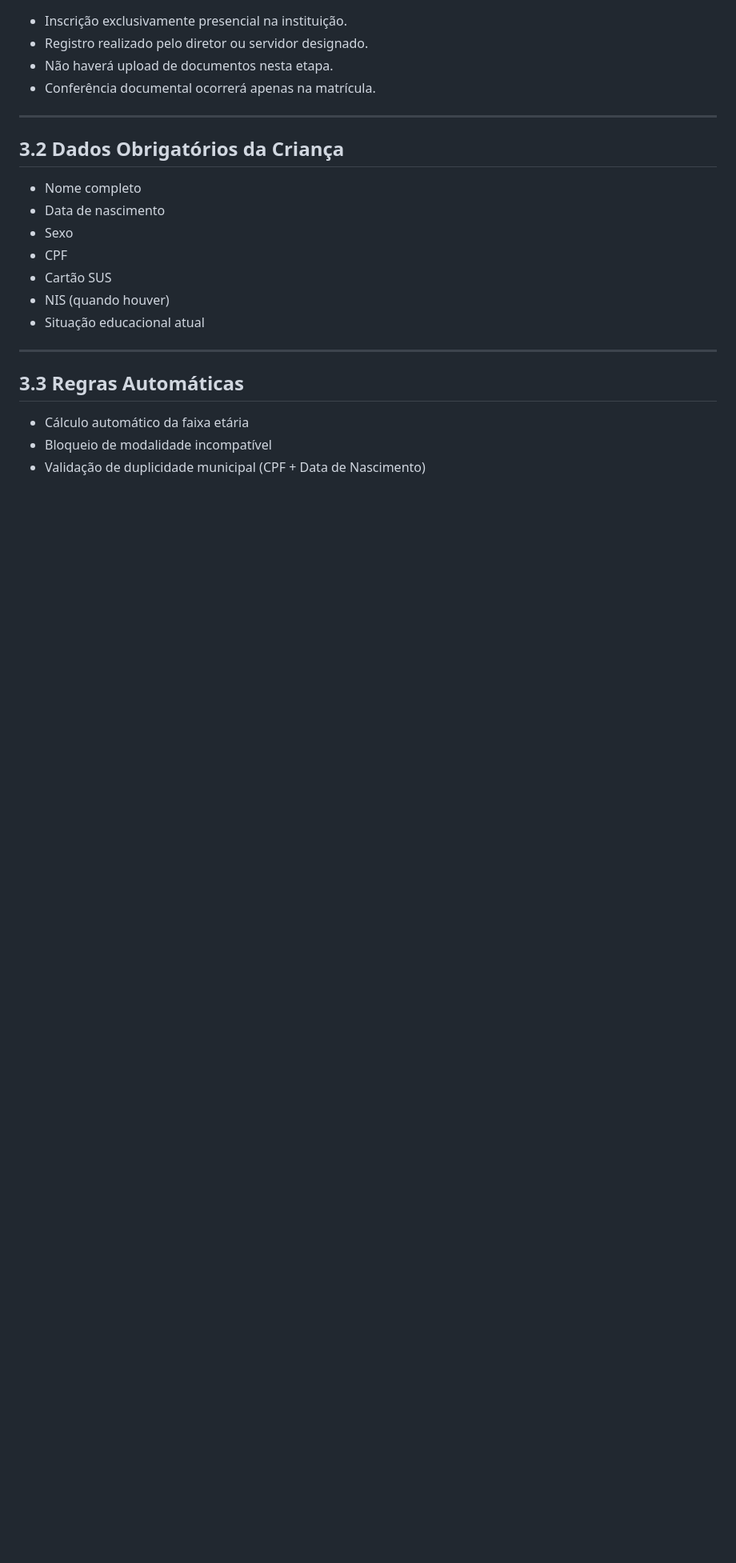
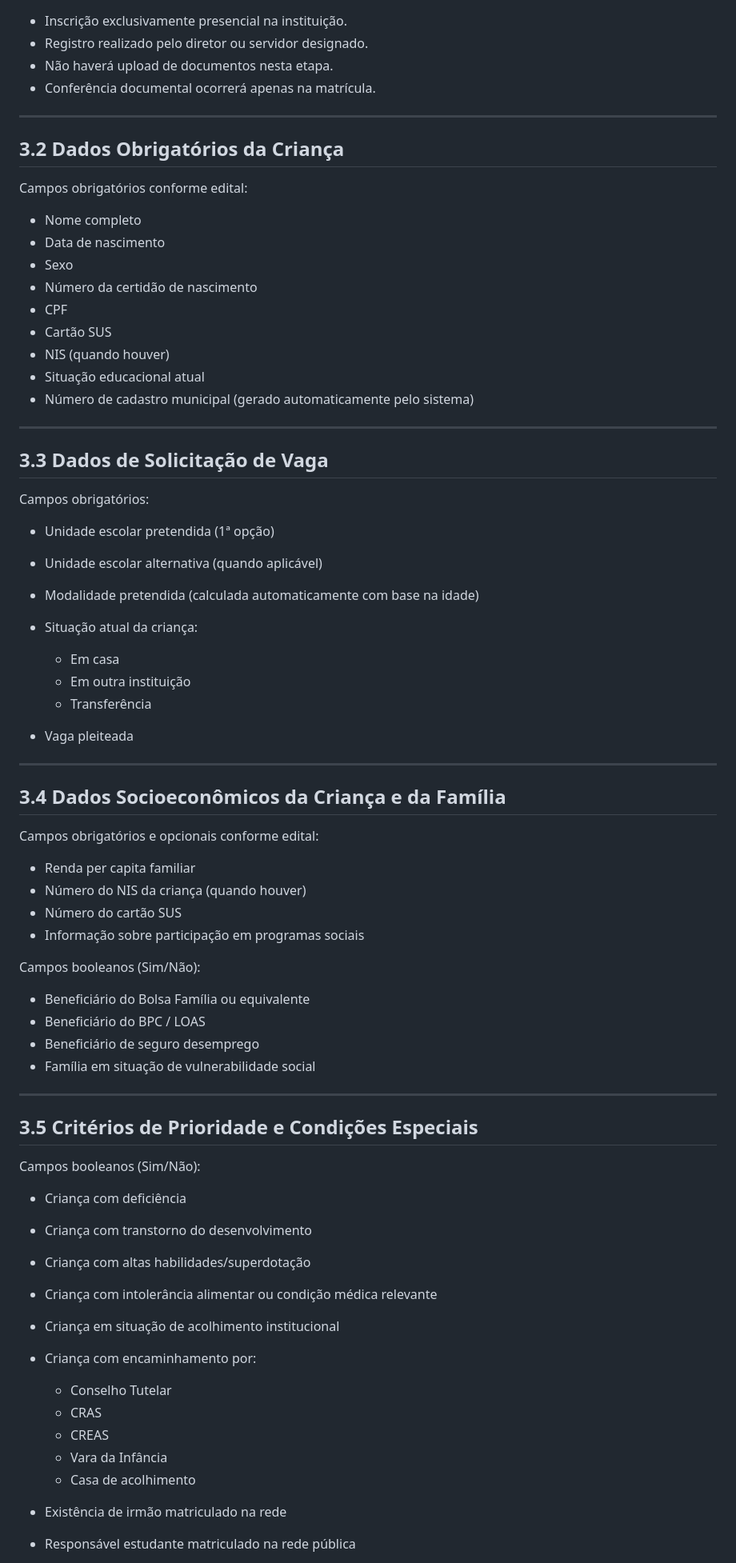
Before and after one commit to maxwelldeveloper7/vagas-creche, a Markdown page: docs/01_levantamento_requisitos.md, the part around one of its changes. Shown at 80% size. Drawn GitHub-style; blank space fills up the shorter version.

Commit message:
arquivo renomeado e campos da ficha de cadastro que faltavam

```diff
--- a/docs/01_especificacao_requisitos.md
+++ b/docs/01_levantamento_requisitos.md
@@ -128,18 +128,77 @@ Encerrado o ciclo:
 
 ## 3.2 Dados Obrigatórios da Criança
 
+Campos obrigatórios conforme edital:
+
 * Nome completo
 * Data de nascimento
 * Sexo
+* Número da certidão de nascimento
 * CPF
 * Cartão SUS
 * NIS (quando houver)
 * Situação educacional atual
+* Número de cadastro municipal (gerado automaticamente pelo sistema)
 
 ---
 
-## 3.3 Regras Automáticas
+## 3.3 Dados de Solicitação de Vaga
 
-* Cálculo automático da faixa etária
-* Bloqueio de modalidade incompatível
-* Validação de duplicidade municipal (CPF + Data de Nascimento)
+Campos obrigatórios:
+
+* Unidade escolar pretendida (1ª opção)
+* Unidade escolar alternativa (quando aplicável)
+* Modalidade pretendida (calculada automaticamente com base na idade)
+* Situação atual da criança:
+
+  * Em casa
+  * Em outra instituição
+  * Transferência
+* Vaga pleiteada
+
+---
+
+## 3.4 Dados Socioeconômicos da Criança e da Família
+
+Campos obrigatórios e opcionais conforme edital:
+
+* Renda per capita familiar
+* Número do NIS da criança (quando houver)
+* Número do cartão SUS
+* Informação sobre participação em programas sociais
+
+Campos booleanos (Sim/Não):
+
+* Beneficiário do Bolsa Família ou equivalente
+* Beneficiário do BPC / LOAS
+* Beneficiário de seguro desemprego
+* Família em situação de vulnerabilidade social
+
+---
+
+## 3.5 Critérios de Prioridade e Condições Especiais
+
+Campos booleanos (Sim/Não):
+
+* Criança com deficiência
+
+* Criança com transtorno do desenvolvimento
+
+* Criança com altas habilidades/superdotação
+
+* Criança com intolerância alimentar ou condição médica relevante
+
+* Criança em situação de acolhimento institucional
+
+* Criança com encaminhamento por:
+
+  * Conselho Tutelar
+  * CRAS
+  * CREAS
+  * Vara da Infância
+  * Casa de acolhimento
+
+* Existência de irmão matriculado na rede
+
+* Responsável estudante matriculado na rede pública
+
```
Also changed, not shown: other parts of docs/01_levantamento_requisitos.md (+68 -13 lines).
